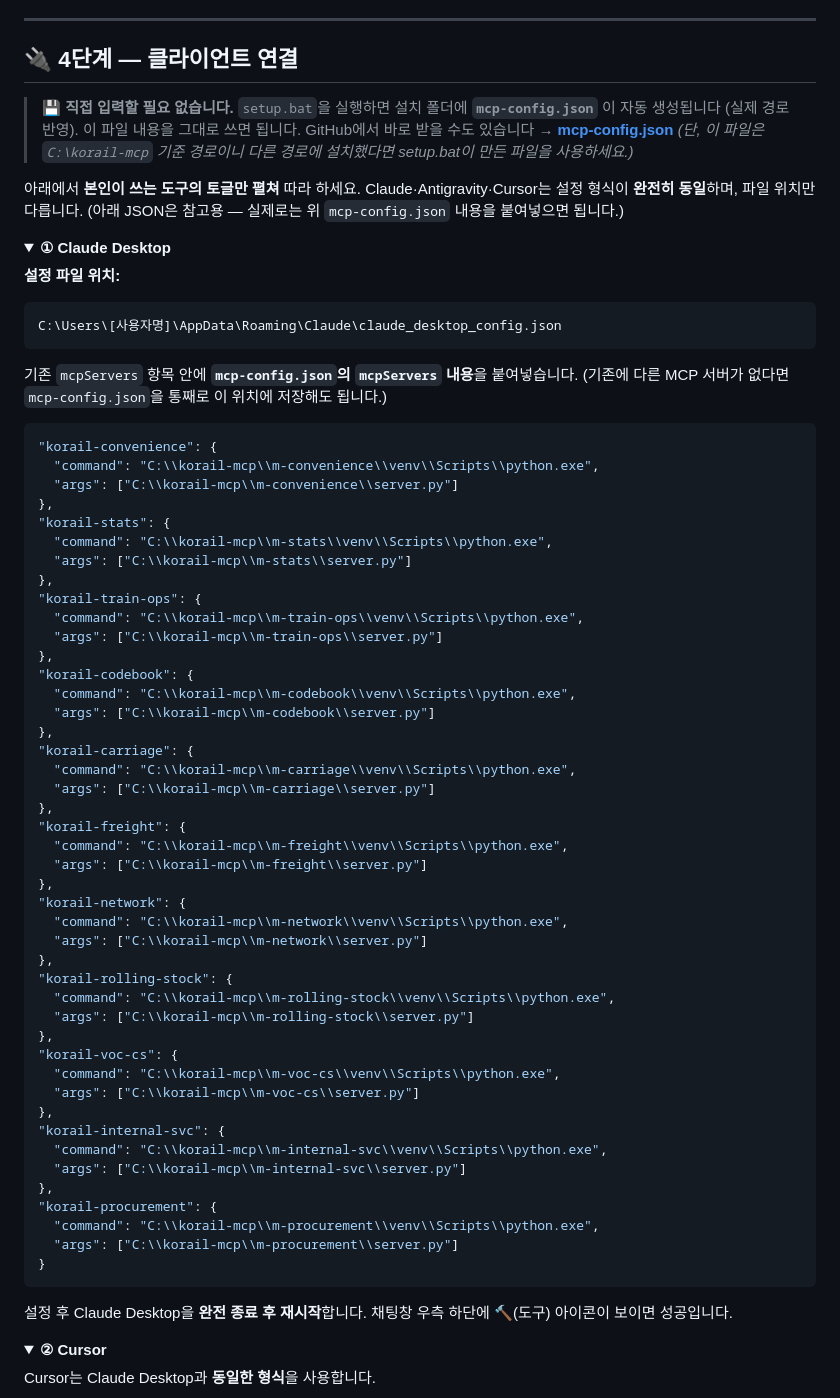
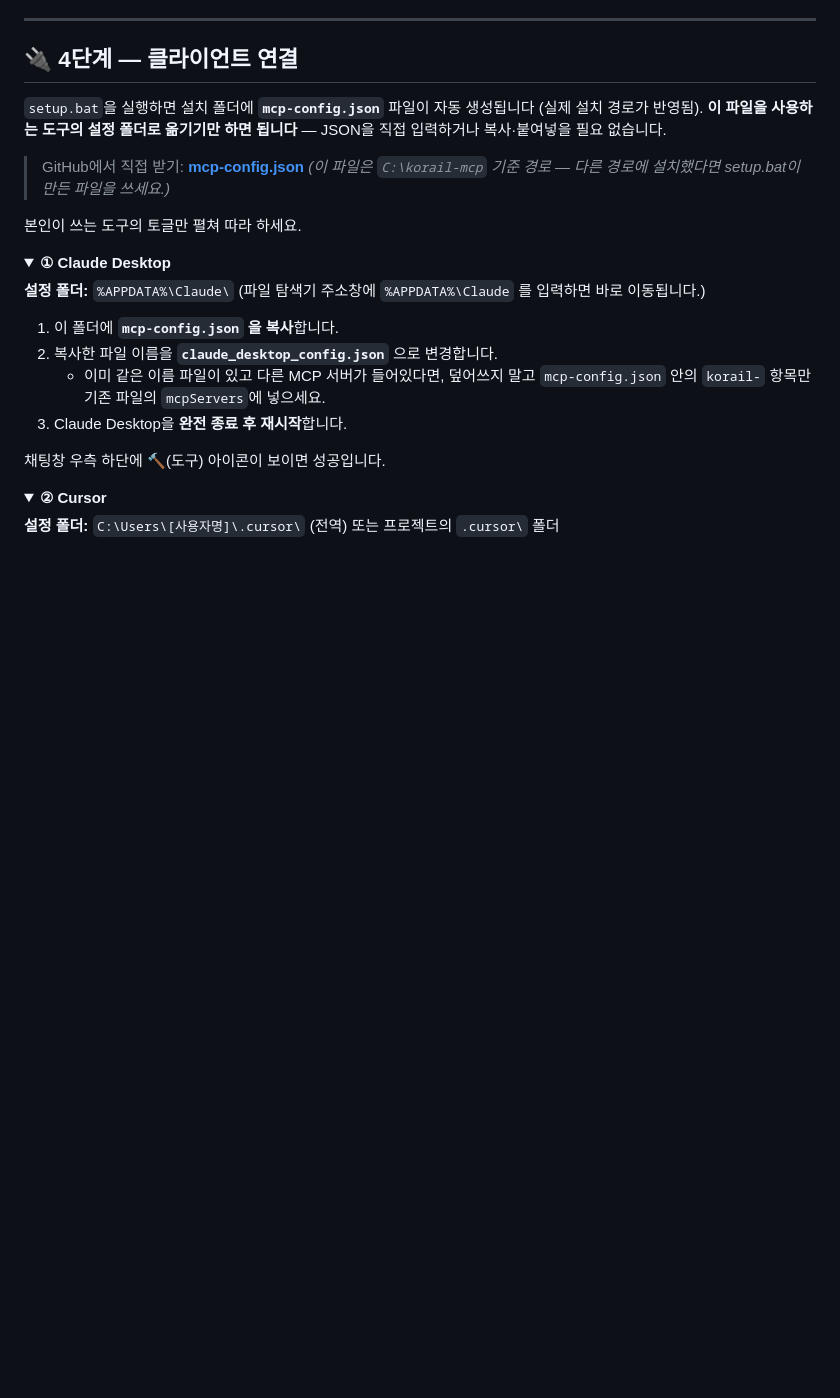
Before and after one commit to lovelyquality/korail-mcp, a Markdown page: README.md, the part around one of its changes. GitHub-like rendering; folded sections open; blank space fills up the shorter version.

````diff
--- a/README.md
+++ b/README.md
@@ -222,77 +222,29 @@ git clone https://github.com/lovelyquality/korail-mcp.git C:\korail-mcp
 
 ## 🔌 4단계 — 클라이언트 연결
 
-> 💾 **직접 입력할 필요 없습니다.** `setup.bat`을 실행하면 설치 폴더에 **`mcp-config.json`** 이 자동 생성됩니다 (실제 경로 반영). 이 파일 내용을 그대로 쓰면 됩니다.
-> GitHub에서 바로 받을 수도 있습니다 → [**mcp-config.json**](mcp-config.json) *(단, 이 파일은 `C:\korail-mcp` 기준 경로이니 다른 경로에 설치했다면 setup.bat이 만든 파일을 사용하세요.)*
+`setup.bat`을 실행하면 설치 폴더에 **`mcp-config.json`** 파일이 자동 생성됩니다 (실제 설치 경로가 반영됨).
+**이 파일을 사용하는 도구의 설정 폴더로 옮기기만 하면 됩니다** — JSON을 직접 입력하거나 복사·붙여넣을 필요 없습니다.
 
-아래에서 **본인이 쓰는 도구의 토글만 펼쳐** 따라 하세요.
-Claude·Antigravity·Cursor는 설정 형식이 **완전히 동일**하며, 파일 위치만 다릅니다.
-(아래 JSON은 참고용 — 실제로는 위 `mcp-config.json` 내용을 붙여넣으면 됩니다.)
+> GitHub에서 직접 받기: [**mcp-config.json**](mcp-config.json) *(이 파일은 `C:\korail-mcp` 기준 경로 — 다른 경로에 설치했다면 setup.bat이 만든 파일을 쓰세요.)*
+
+본인이 쓰는 도구의 토글만 펼쳐 따라 하세요.
 
 <details>
 <summary><b>① Claude Desktop</b></summary>
 
-**설정 파일 위치:**
-```
-C:\Users\[사용자명]\AppData\Roaming\Claude\claude_desktop_config.json
-```
+**설정 폴더:** `%APPDATA%\Claude\`
+(파일 탐색기 주소창에 `%APPDATA%\Claude` 를 입력하면 바로 이동됩니다.)
 
-기존 `mcpServers` 항목 안에 **`mcp-config.json`의 `mcpServers` 내용**을 붙여넣습니다.
-(기존에 다른 MCP 서버가 없다면 `mcp-config.json`을 통째로 이 위치에 저장해도 됩니다.)
+1. 이 폴더에 **`mcp-config.json` 을 복사**합니다.
+2. 복사한 파일 이름을 **`claude_desktop_config.json`** 으로 변경합니다.
+   - 이미 같은 이름 파일이 있고 다른 MCP 서버가 들어있다면, 덮어쓰지 말고 `mcp-config.json` 안의 `korail-` 항목만 기존 파일의 `mcpServers`에 넣으세요.
+3. Claude Desktop을 **완전 종료 후 재시작**합니다.
 
-```json
-"korail-convenience": {
-  "command": "C:\\korail-mcp\\m-convenience\\venv\\Scripts\\python.exe",
-  "args": ["C:\\korail-mcp\\m-convenience\\server.py"]
-},
-"korail-stats": {
-  "command": "C:\\korail-mcp\\m-stats\\venv\\Scripts\\python.exe",
-  "args": ["C:\\korail-mcp\\m-stats\\server.py"]
-},
-"korail-train-ops": {
-  "command": "C:\\korail-mcp\\m-train-ops\\venv\\Scripts\\python.exe",
-  "args": ["C:\\korail-mcp\\m-train-ops\\server.py"]
-},
-"korail-codebook": {
-  "command": "C:\\korail-mcp\\m-codebook\\venv\\Scripts\\python.exe",
-  "args": ["C:\\korail-mcp\\m-codebook\\server.py"]
-},
-"korail-carriage": {
-  "command": "C:\\korail-mcp\\m-carriage\\venv\\Scripts\\python.exe",
-  "args": ["C:\\korail-mcp\\m-carriage\\server.py"]
-},
-"korail-freight": {
-  "command": "C:\\korail-mcp\\m-freight\\venv\\Scripts\\python.exe",
-  "args": ["C:\\korail-mcp\\m-freight\\server.py"]
-},
-"korail-network": {
-  "command": "C:\\korail-mcp\\m-network\\venv\\Scripts\\python.exe",
-  "args": ["C:\\korail-mcp\\m-network\\server.py"]
-},
-"korail-rolling-stock": {
-  "command": "C:\\korail-mcp\\m-rolling-stock\\venv\\Scripts\\python.exe",
-  "args": ["C:\\korail-mcp\\m-rolling-stock\\server.py"]
-},
-"korail-voc-cs": {
-  "command": "C:\\korail-mcp\\m-voc-cs\\venv\\Scripts\\python.exe",
-  "args": ["C:\\korail-mcp\\m-voc-cs\\server.py"]
-},
-"korail-internal-svc": {
-  "command": "C:\\korail-mcp\\m-internal-svc\\venv\\Scripts\\python.exe",
-  "args": ["C:\\korail-mcp\\m-internal-svc\\server.py"]
-},
-"korail-procurement": {
-  "command": "C:\\korail-mcp\\m-procurement\\venv\\Scripts\\python.exe",
-  "args": ["C:\\korail-mcp\\m-procurement\\server.py"]
-}
-```
-
-설정 후 Claude Desktop을 **완전 종료 후 재시작**합니다.
 채팅창 우측 하단에 🔨(도구) 아이콘이 보이면 성공입니다.
 </details>
 
 <details>
 <summary><b>② Cursor</b></summary>
 
-Cursor는 Claude Desktop과 **동일한 형식**을 사용합니다.
+**설정 폴더:** `C:\Users\[사용자명]\.cursor\`  (전역) 또는 프로젝트의 `.cursor\` 폴더
 
````
Also changed, not shown: other parts of README.md (+7 -116 lines).
